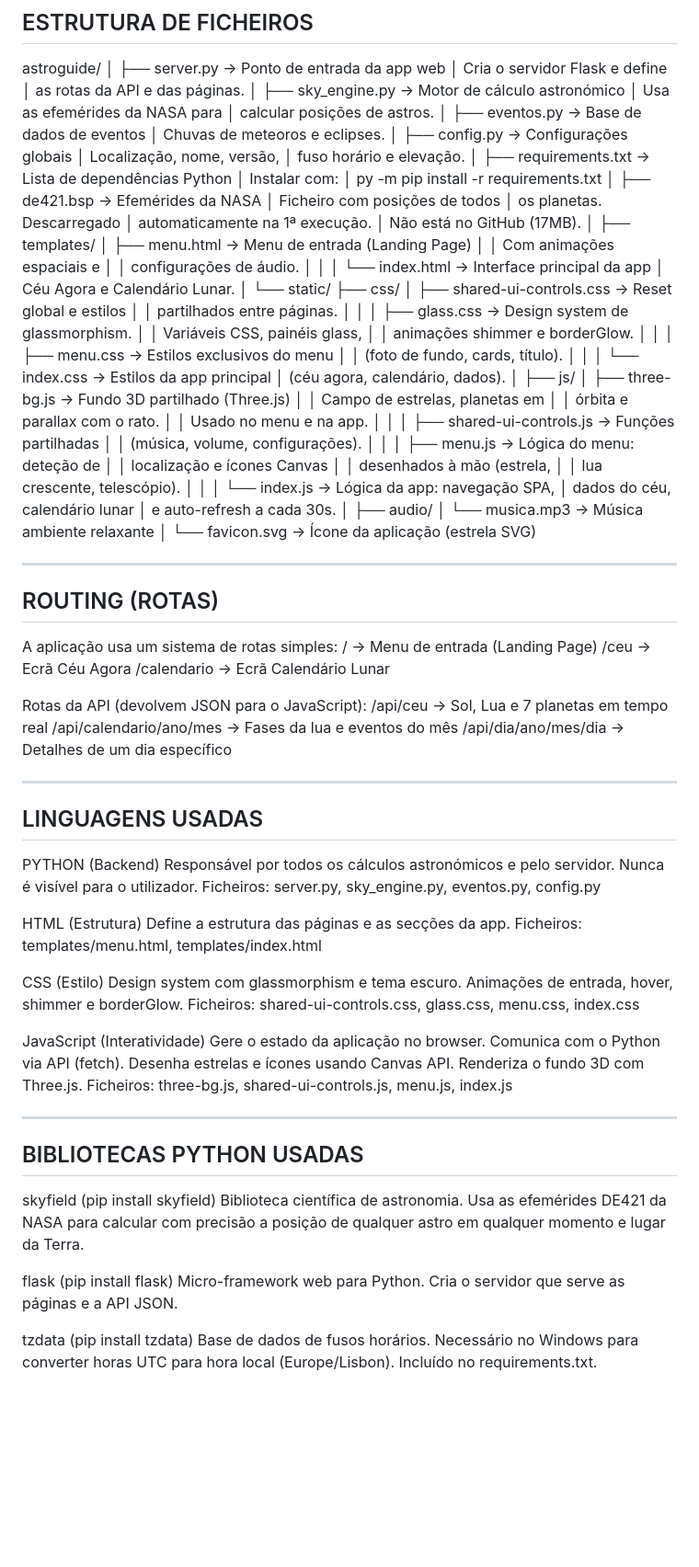
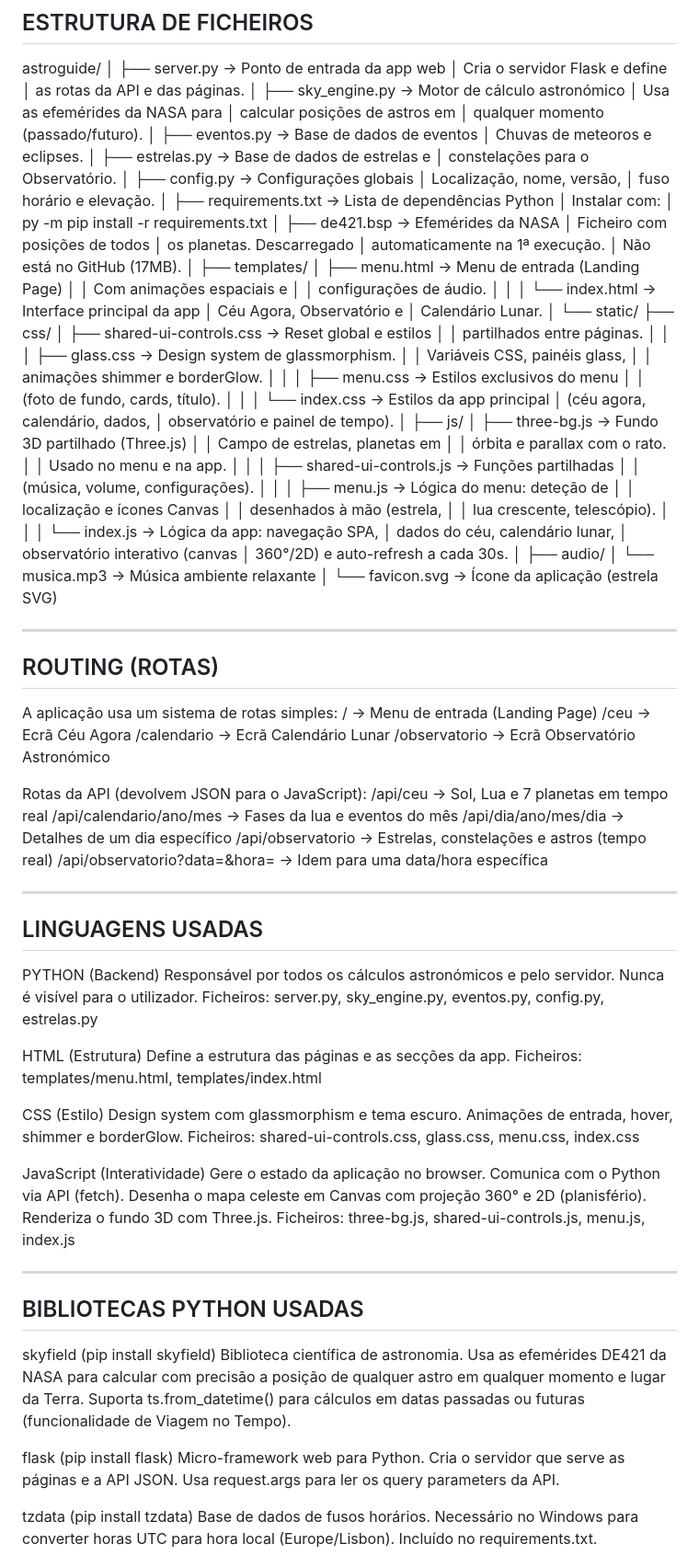
Before and after one commit to diogklmao/AstroGuide, a Markdown page: README.md, the part around one of its changes. Shown at 92% size. GitHub-like rendering; blank space fills up the shorter version.

Commit message:
Atualização do readme.

```diff
--- a/README.md
+++ b/README.md
@@ -34,10 +34,14 @@ astroguide/
 │
 ├── sky_engine.py          → Motor de cálculo astronómico
 │                            Usa as efemérides da NASA para
-│                            calcular posições de astros.
+│                            calcular posições de astros em
+│                            qualquer momento (passado/futuro).
 │
 ├── eventos.py             → Base de dados de eventos
 │                            Chuvas de meteoros e eclipses.
+│
+├── estrelas.py            → Base de dados de estrelas e
+│                            constelações para o Observatório.
 │
 ├── config.py              → Configurações globais
 │                            Localização, nome, versão,
@@ -59,7 +63,8 @@ astroguide/
 │   │                        configurações de áudio.
 │   │
 │   └── index.html         → Interface principal da app
-│                            Céu Agora e Calendário Lunar.
+│                            Céu Agora, Observatório e
+│                            Calendário Lunar.
 │
 └── static/
     ├── css/
@@ -74,7 +79,8 @@ astroguide/
     │   │                    (foto de fundo, cards, título).
     │   │
     │   └── index.css      → Estilos da app principal
-    │                        (céu agora, calendário, dados).
+    │                        (céu agora, calendário, dados,
+    │                        observatório e painel de tempo).
     │
     ├── js/
     │   ├── three-bg.js    → Fundo 3D partilhado (Three.js)
@@ -91,8 +97,9 @@ astroguide/
     │   │                    lua crescente, telescópio).
     │   │
     │   └── index.js       → Lógica da app: navegação SPA,
-    │                        dados do céu, calendário lunar
-    │                        e auto-refresh a cada 30s.
+    │                        dados do céu, calendário lunar,
+    │                        observatório interativo (canvas
+    │                        360°/2D) e auto-refresh a cada 30s.
     │
     ├── audio/
     │   └── musica.mp3     → Música ambiente relaxante
@@ -107,11 +114,14 @@ A aplicação usa um sistema de rotas simples:
   /            → Menu de entrada (Landing Page)
   /ceu         → Ecrã Céu Agora
   /calendario  → Ecrã Calendário Lunar
+  /observatorio → Ecrã Observatório Astronómico
 
 Rotas da API (devolvem JSON para o JavaScript):
-  /api/ceu                    → Sol, Lua e 7 planetas em tempo real
-  /api/calendario/ano/mes     → Fases da lua e eventos do mês
-  /api/dia/ano/mes/dia        → Detalhes de um dia específico
+  /api/ceu                         → Sol, Lua e 7 planetas em tempo real
+  /api/calendario/ano/mes          → Fases da lua e eventos do mês
+  /api/dia/ano/mes/dia             → Detalhes de um dia específico
+  /api/observatorio                → Estrelas, constelações e astros (tempo real)
+  /api/observatorio?data=&hora=    → Idem para uma data/hora específica
 
 ---
 
@@ -120,7 +130,7 @@ Rotas da API (devolvem JSON para o JavaScript):
 PYTHON (Backend)
   Responsável por todos os cálculos astronómicos e pelo
   servidor. Nunca é visível para o utilizador.
-  Ficheiros: server.py, sky_engine.py, eventos.py, config.py
+  Ficheiros: server.py, sky_engine.py, eventos.py, config.py, estrelas.py
 
 HTML (Estrutura)
   Define a estrutura das páginas e as secções da app.
@@ -134,8 +144,9 @@ CSS (Estilo)
 
 JavaScript (Interatividade)
   Gere o estado da aplicação no browser. Comunica com o
-  Python via API (fetch). Desenha estrelas e ícones usando
-  Canvas API. Renderiza o fundo 3D com Three.js.
+  Python via API (fetch). Desenha o mapa celeste em Canvas
+  com projeção 360° e 2D (planisfério). Renderiza o fundo
+  3D com Three.js.
   Ficheiros: three-bg.js, shared-ui-controls.js,
              menu.js, index.js
 
@@ -148,10 +159,13 @@ skyfield (pip install skyfield)
   Usa as efemérides DE421 da NASA para calcular com
   precisão a posição de qualquer astro em qualquer
   momento e lugar da Terra.
+  Suporta ts.from_datetime() para cálculos em datas
+  passadas ou futuras (funcionalidade de Viagem no Tempo).
 
 flask (pip install flask)
   Micro-framework web para Python.
   Cria o servidor que serve as páginas e a API JSON.
+  Usa request.args para ler os query parameters da API.
 
 tzdata (pip install tzdata)
   Base de dados de fusos horários.
```
Also changed, not shown: other parts of README.md (+35 -4 lines).
